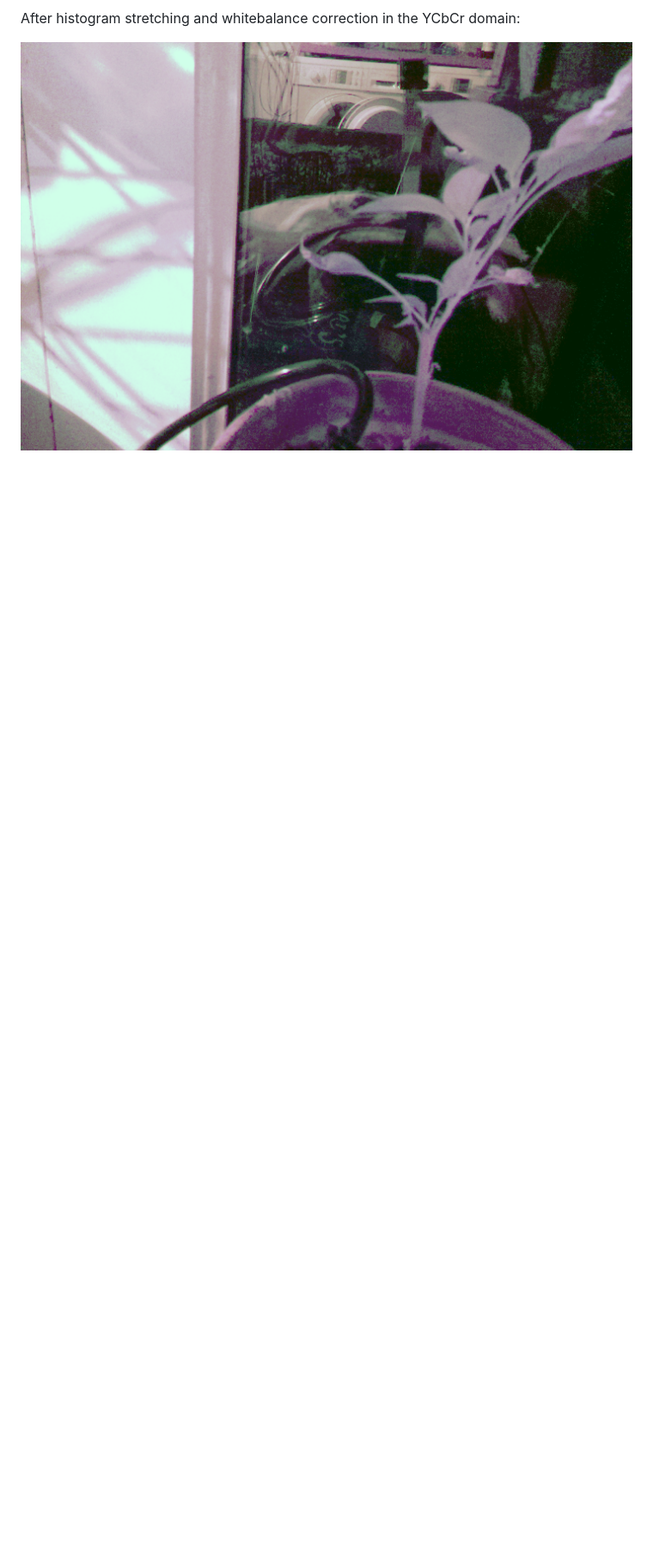
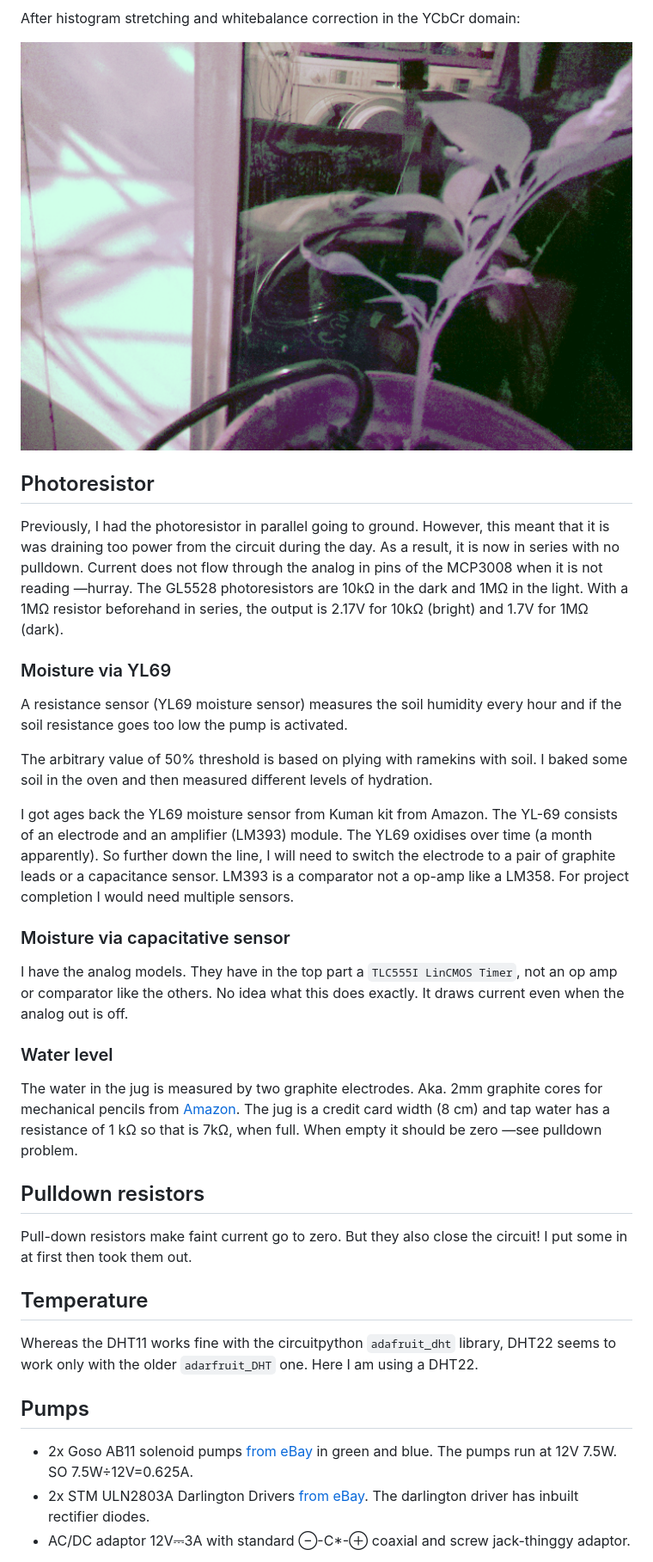
Before and after one commit to matteoferla/Raspberry-Pi-irrigator, a Markdown page: README.md, the part around the change printed below. Shown: that part at 86% size. Rendered like a GitHub page; blank space fills up the shorter version.

```diff
--- a/README.md
+++ b/README.md
@@ -63,3 +45,50 @@ So what about daytime? Maths to the rescue! (see [camera.md](camera.md))
 After histogram stretching and whitebalance correction in the YCbCr domain:
 
 ![raw](images/eq_wb.png)
+
+## Photoresistor
+
+Previously, I had the photoresistor in parallel going to ground.
+However, this meant that it is was draining too power from the circuit during the day.
+As a result, it is now in series with no pulldown.
+Current does not flow through the analog in pins of the MCP3008 when it is not reading —hurray.
+The GL5528 photoresistors are 10k&Omega; in the dark and 1M&Omega; in the light.
+With a 1M&Omega; resistor beforehand in series,
+the output is 2.17V for 10k&Omega; (bright) and 1.7V for 1M&Omega; (dark).
+
+### Moisture via YL69
+A resistance sensor (YL69 moisture sensor) measures the soil humidity every hour and if the soil resistance goes too low the pump is activated.
+
+The arbitrary value of 50% threshold is based on plying with ramekins with soil. I baked some soil in the oven and then measured different levels of hydration.
+
+I got ages back the YL69 moisture sensor from Kuman kit from Amazon. The YL-69 consists of an electrode and an amplifier (LM393) module. The YL69 oxidises over time (a month apparently).
+So further down the line, I will need to switch the electrode to a pair of graphite leads or a capacitance sensor. LM393 is a comparator not a op-amp like a LM358. For project completion I would need multiple sensors.
+
+### Moisture via capacitative sensor
+
+I have the analog models. They have in the top part a `TLC555I LinCMOS Timer`, not an op amp or comparator like the others.
+No idea what this does exactly.
+It draws current even when the analog out is off.
+
+### Water level
+
+The water in the jug is measured by two graphite electrodes. Aka. 2mm graphite cores for mechanical pencils from [Amazon](https://www.amazon.co.uk/gp/product/B0051OCJZ4/).
+The jug is a credit card width (8 cm) and tap water has a resistance of 1 k&Omega; so that is 7k&Omega;, when full.
+When empty it should be zero —see pulldown problem.
+
+## Pulldown resistors
+Pull-down resistors make faint current go to zero. But they also close the circuit!
+I put some in at first then took them out.
+
+## Temperature
+
+Whereas the DHT11 works fine with the circuitpython `adafruit_dht` library, DHT22 seems to work only with the older `adarfruit_DHT` one.
+Here I am using a DHT22.
+
+
+## Pumps
+
+* 2x Goso AB11 solenoid pumps [from eBay](https://www.ebay.co.uk/itm/12V-Dosing-Pump-Peristaltic-Head-For-Aquarium-Lab-Analytical-Water-Arduino-DIY/202050095537) in green and blue. The pumps run at 12V 7.5W. SO 7.5W÷12V=0.625A.
+* 2x STM ULN2803A Darlington Drivers [from eBay](https://www.ebay.co.uk/itm/ULN2803A-Darlington-Driver-TRANSISTOR-ARRAY-8-NPN-x-2-pcs/222622920820). The darlington driver has inbuilt rectifier diodes.
+* AC/DC adaptor 12V⎓3A with standard ⊖-C*-⊕ coaxial and screw jack-thinggy adaptor.
+
```
Also changed, not shown: other parts of README.md (+33 -35 lines), images/pepper.jpg (added), 4 other files.
